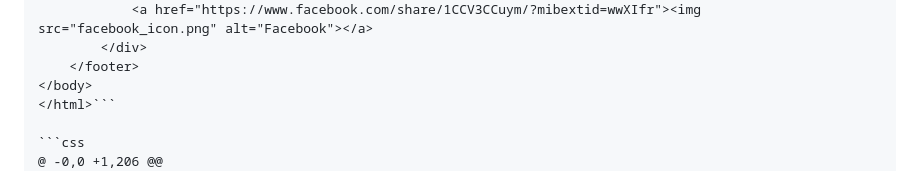
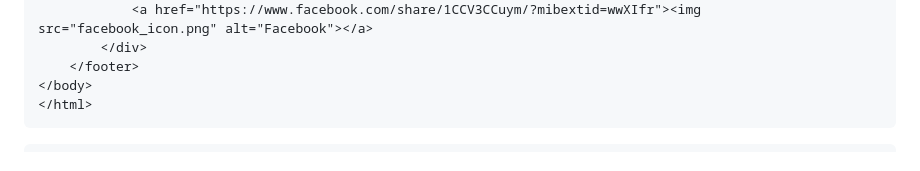
Before and after one commit to Youbiaesthetic/youbiaesthetic, a Markdown page: README.md, the part around one of its changes. GitHub-like rendering.

````diff
--- a/README.md
+++ b/README.md
@@ -159,10 +159,11 @@ Le site comprend :
         </div>
     </footer>
 </body>
-</html>```
+</html>
+```
+
 
 ```css
-@ -0,0 +1,206 @@
 /* Reset de styles */
 * {
     margin: 0;
````
Also changed, not shown: other parts of README.md (+2 -1 lines).
